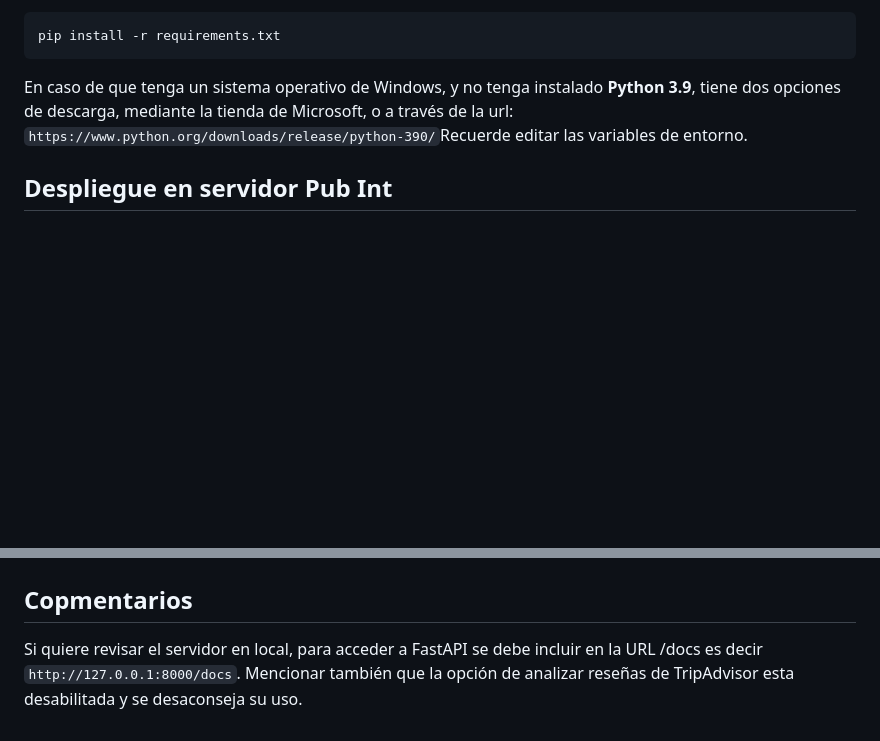
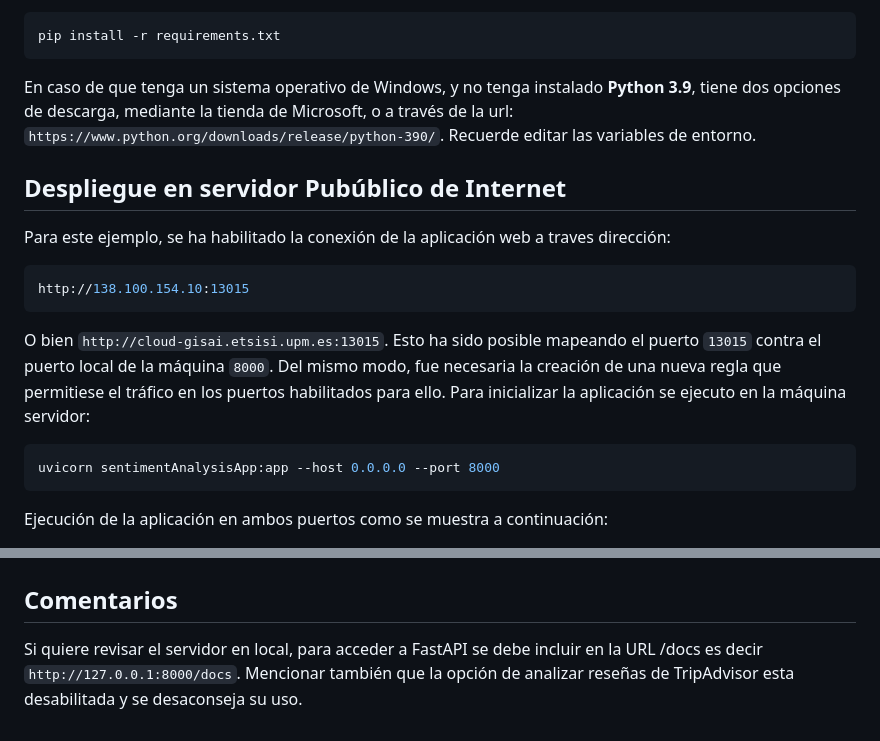
Before and after one commit to JaimeSCotta/Sentiment_Analysis_Web_App, a Markdown page: README.md, 2 parts joined by grey strips. Rendered like a GitHub page; blank space fills up the shorter version.

````diff
--- a/README.md
+++ b/README.md
@@ -24,6 +24,20 @@ Para instalar las dependencias de Python de manera sencilla, utilice el archivo
 pip install -r requirements.txt
 ```
 
-En caso de que tenga un sistema operativo de Windows, y no tenga instalado **Python 3.9**, tiene dos opciones de descarga, mediante la tienda de Microsoft, o a través de la url: `https://www.python.org/downloads/release/python-390/`Recuerde editar las variables de entorno.
+En caso de que tenga un sistema operativo de Windows, y no tenga instalado **Python 3.9**, tiene dos opciones de descarga, mediante la tienda de Microsoft, o a través de la url: `https://www.python.org/downloads/release/python-390/`. Recuerde editar las variables de entorno.
 
-## Despliegue en servidor Pub Int
+## Despliegue en servidor Pubúblico de Internet
+
+Para este ejemplo, se ha habilitado la conexión de la aplicación web a traves dirección:
+
+```bash
+http://138.100.154.10:13015
+```
+O bien `http://cloud-gisai.etsisi.upm.es:13015`. Esto ha sido posible mapeando el puerto `13015` contra el puerto local de la máquina `8000`.  Del mismo modo, fue necesaria la creación de una nueva regla que permitiese el tráfico en los puertos habilitados para ello. Para inicializar la aplicación se ejecuto en la máquina servidor:
+
+```bash
+uvicorn sentimentAnalysisApp:app --host 0.0.0.0 --port 8000
+```
+
+Ejecución de la aplicación en ambos puertos como se muestra a continuación:
+
@@ -60,7 +75,7 @@ Análisis de un texto en bruto:
 Cambio y creación de projectos:
 ![Demo de la aplicación](media/project_change_and_creation.gif)
 
-## Copmentarios
+## Comentarios
 
 Si quiere revisar el servidor en local, para acceder a FastAPI se debe incluir en la URL /docs es decir `http://127.0.0.1:8000/docs`.
 Mencionar también que la opción de analizar reseñas de TripAdvisor esta desabilitada y se desaconseja su uso.
````
Also changed, not shown: other parts of README.md (+1 -0 lines).
